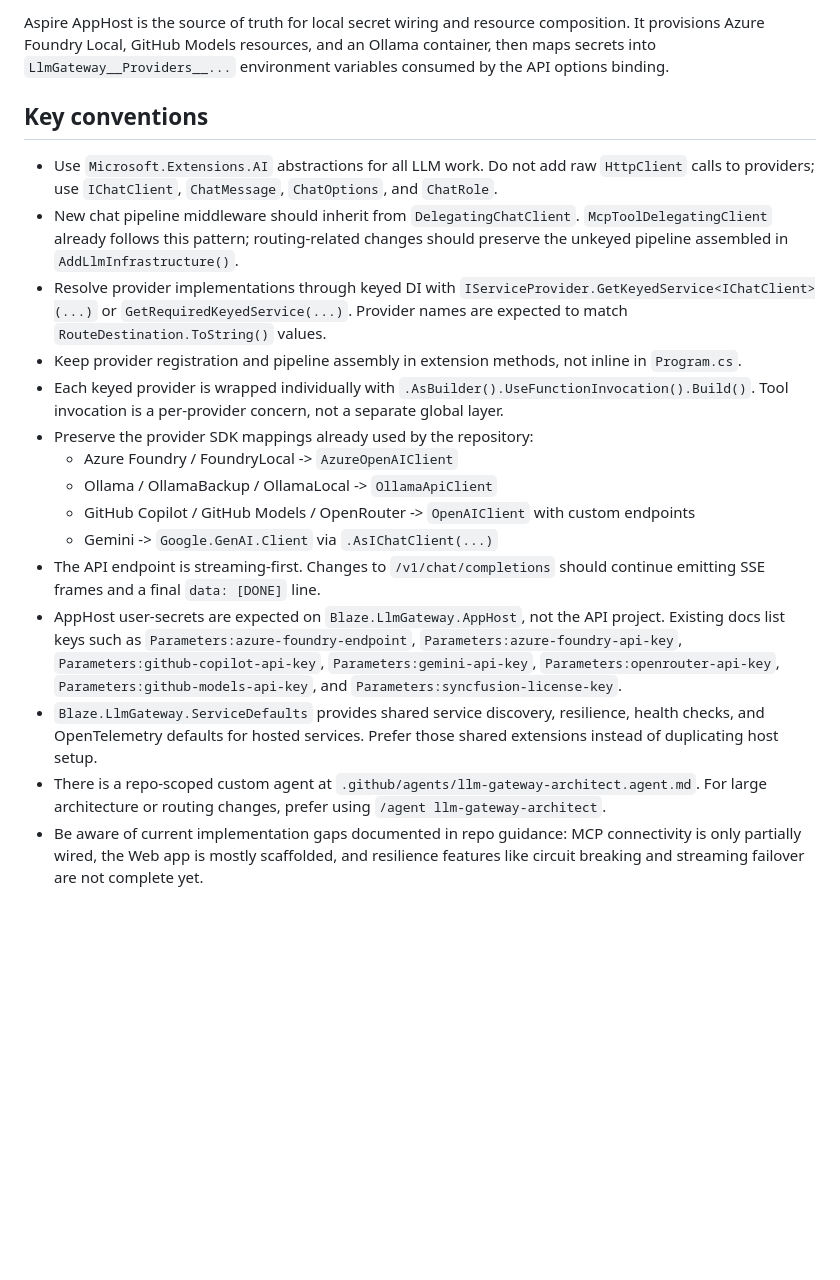
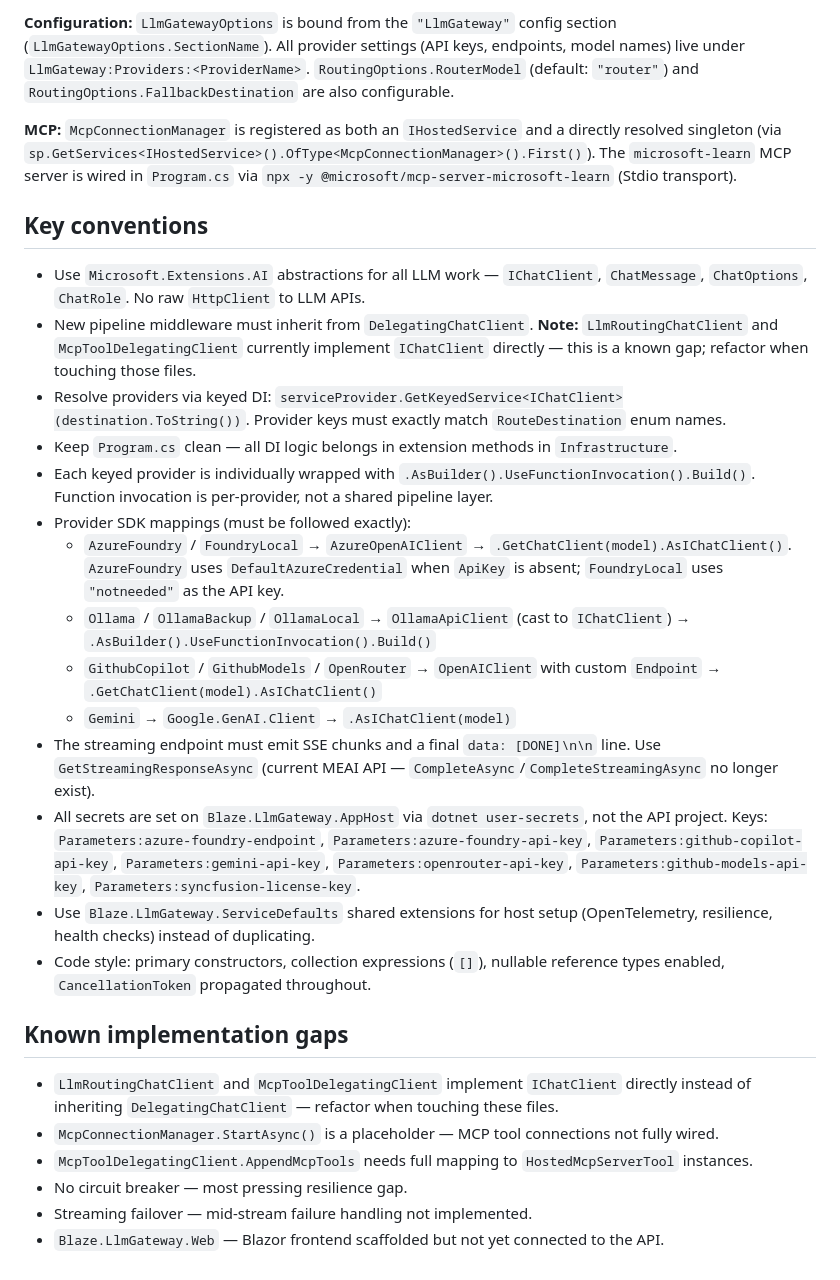
Before and after one commit to imabusyman/CodebrewRouter, a Markdown page: .github/copilot-instructions.md, the part around one of its changes. Drawn GitHub-style; blank space fills up the shorter version.

```diff
--- a/.github/copilot-instructions.md
+++ b/.github/copilot-instructions.md
@@ -57,20 +67,30 @@ Provider registrations live in `InfrastructureServiceExtensions.AddLlmProviders(
 
-Aspire AppHost is the source of truth for local secret wiring and resource composition. It provisions Azure Foundry Local, GitHub Models resources, and an Ollama container, then maps secrets into `LlmGateway__Providers__...` environment variables consumed by the API options binding.
+**Configuration:** `LlmGatewayOptions` is bound from the `"LlmGateway"` config section (`LlmGatewayOptions.SectionName`). All provider settings (API keys, endpoints, model names) live under `LlmGateway:Providers:<ProviderName>`. `RoutingOptions.RouterModel` (default: `"router"`) and `RoutingOptions.FallbackDestination` are also configurable.
+
+**MCP:** `McpConnectionManager` is registered as both an `IHostedService` and a directly resolved singleton (via `sp.GetServices<IHostedService>().OfType<McpConnectionManager>().First()`). The `microsoft-learn` MCP server is wired in `Program.cs` via `npx -y @microsoft/mcp-server-microsoft-learn` (Stdio transport).
 
 ## Key conventions
 
-- Use `Microsoft.Extensions.AI` abstractions for all LLM work. Do not add raw `HttpClient` calls to providers; use `IChatClient`, `ChatMessage`, `ChatOptions`, and `ChatRole`.
-- New chat pipeline middleware should inherit from `DelegatingChatClient`. `McpToolDelegatingClient` already follows this pattern; routing-related changes should preserve the unkeyed pipeline assembled in `AddLlmInfrastructure()`.
-- Resolve provider implementations through keyed DI with `IServiceProvider.GetKeyedService<IChatClient>(...)` or `GetRequiredKeyedService(...)`. Provider names are expected to match `RouteDestination.ToString()` values.
-- Keep provider registration and pipeline assembly in extension methods, not inline in `Program.cs`.
-- Each keyed provider is wrapped individually with `.AsBuilder().UseFunctionInvocation().Build()`. Tool invocation is a per-provider concern, not a separate global layer.
-- Preserve the provider SDK mappings already used by the repository:
-  - Azure Foundry / FoundryLocal -> `AzureOpenAIClient`
-  - Ollama / OllamaBackup / OllamaLocal -> `OllamaApiClient`
-  - GitHub Copilot / GitHub Models / OpenRouter -> `OpenAIClient` with custom endpoints
-  - Gemini -> `Google.GenAI.Client` via `.AsIChatClient(...)`
-- The API endpoint is streaming-first. Changes to `/v1/chat/completions` should continue emitting SSE frames and a final `data: [DONE]` line.
-- AppHost user-secrets are expected on `Blaze.LlmGateway.AppHost`, not the API project. Existing docs list keys such as `Parameters:azure-foundry-endpoint`, `Parameters:azure-foundry-api-key`, `Parameters:github-copilot-api-key`, `Parameters:gemini-api-key`, `Parameters:openrouter-api-key`, `Parameters:github-models-api-key`, and `Parameters:syncfusion-license-key`.
-- `Blaze.LlmGateway.ServiceDefaults` provides shared service discovery, resilience, health checks, and OpenTelemetry defaults for hosted services. Prefer those shared extensions instead of duplicating host setup.
-- There is a repo-scoped custom agent at `.github/agents/llm-gateway-architect.agent.md`. For large architecture or routing changes, prefer using `/agent llm-gateway-architect`.
-- Be aware of current implementation gaps documented in repo guidance: MCP connectivity is only partially wired, the Web app is mostly scaffolded, and resilience features like circuit breaking and streaming failover are not complete yet.
+- Use `Microsoft.Extensions.AI` abstractions for all LLM work — `IChatClient`, `ChatMessage`, `ChatOptions`, `ChatRole`. No raw `HttpClient` to LLM APIs.
+- New pipeline middleware must inherit from `DelegatingChatClient`. **Note:** `LlmRoutingChatClient` and `McpToolDelegatingClient` currently implement `IChatClient` directly — this is a known gap; refactor when touching those files.
+- Resolve providers via keyed DI: `serviceProvider.GetKeyedService<IChatClient>(destination.ToString())`. Provider keys must exactly match `RouteDestination` enum names.
+- Keep `Program.cs` clean — all DI logic belongs in extension methods in `Infrastructure`.
+- Each keyed provider is individually wrapped with `.AsBuilder().UseFunctionInvocation().Build()`. Function invocation is per-provider, not a shared pipeline layer.
+- Provider SDK mappings (must be followed exactly):
+  - `AzureFoundry` / `FoundryLocal` → `AzureOpenAIClient` → `.GetChatClient(model).AsIChatClient()`. `AzureFoundry` uses `DefaultAzureCredential` when `ApiKey` is absent; `FoundryLocal` uses `"notneeded"` as the API key.
+  - `Ollama` / `OllamaBackup` / `OllamaLocal` → `OllamaApiClient` (cast to `IChatClient`) → `.AsBuilder().UseFunctionInvocation().Build()`
+  - `GithubCopilot` / `GithubModels` / `OpenRouter` → `OpenAIClient` with custom `Endpoint` → `.GetChatClient(model).AsIChatClient()`
+  - `Gemini` → `Google.GenAI.Client` → `.AsIChatClient(model)`
+- The streaming endpoint must emit SSE chunks and a final `data: [DONE]\n\n` line. Use `GetStreamingResponseAsync` (current MEAI API — `CompleteAsync`/`CompleteStreamingAsync` no longer exist).
+- All secrets are set on `Blaze.LlmGateway.AppHost` via `dotnet user-secrets`, not the API project. Keys: `Parameters:azure-foundry-endpoint`, `Parameters:azure-foundry-api-key`, `Parameters:github-copilot-api-key`, `Parameters:gemini-api-key`, `Parameters:openrouter-api-key`, `Parameters:github-models-api-key`, `Parameters:syncfusion-license-key`.
+- Use `Blaze.LlmGateway.ServiceDefaults` shared extensions for host setup (OpenTelemetry, resilience, health checks) instead of duplicating.
+- Code style: primary constructors, collection expressions (`[]`), nullable reference types enabled, `CancellationToken` propagated throughout.
+
+## Known implementation gaps
+
+- `LlmRoutingChatClient` and `McpToolDelegatingClient` implement `IChatClient` directly instead of inheriting `DelegatingChatClient` — refactor when touching these files.
+- `McpConnectionManager.StartAsync()` is a placeholder — MCP tool connections not fully wired.
+- `McpToolDelegatingClient.AppendMcpTools` needs full mapping to `HostedMcpServerTool` instances.
+- No circuit breaker — most pressing resilience gap.
+- Streaming failover — mid-stream failure handling not implemented.
+- `Blaze.LlmGateway.Web` — Blazor frontend scaffolded but not yet connected to the API.
```
Also changed, not shown: other parts of .github/copilot-instructions.md (+36 -26 lines), PRD/blaze-llmgateway-prd.md (added, +412 -0 lines).
